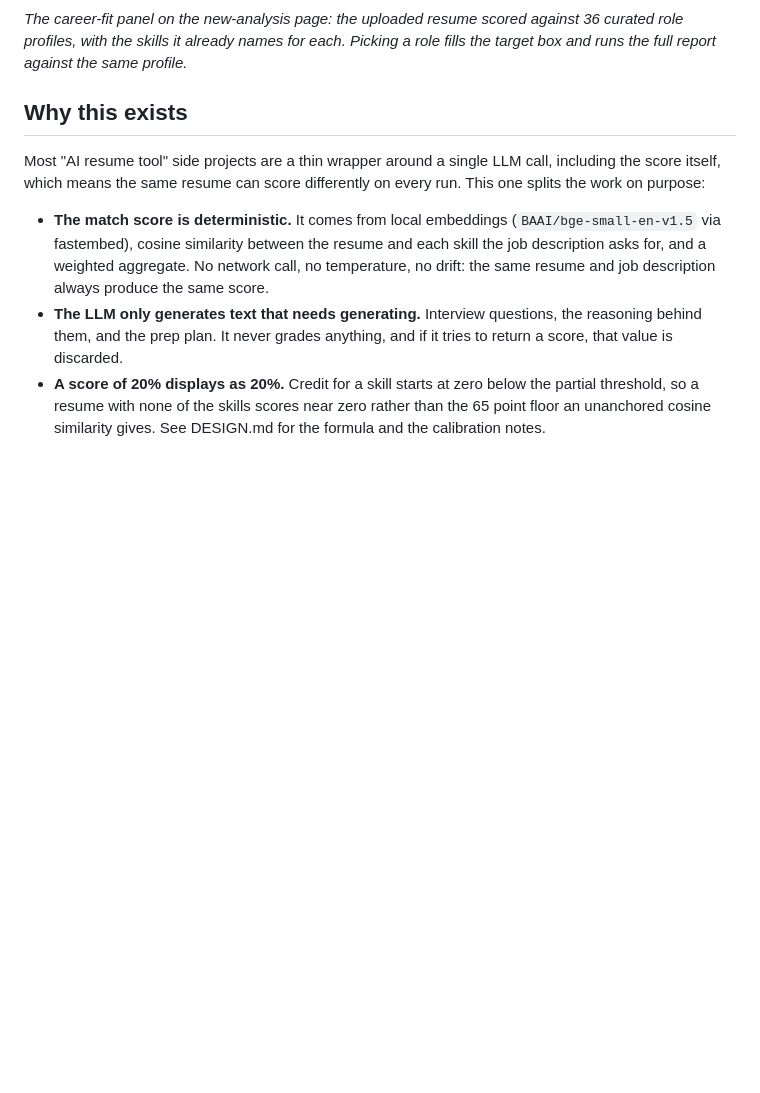
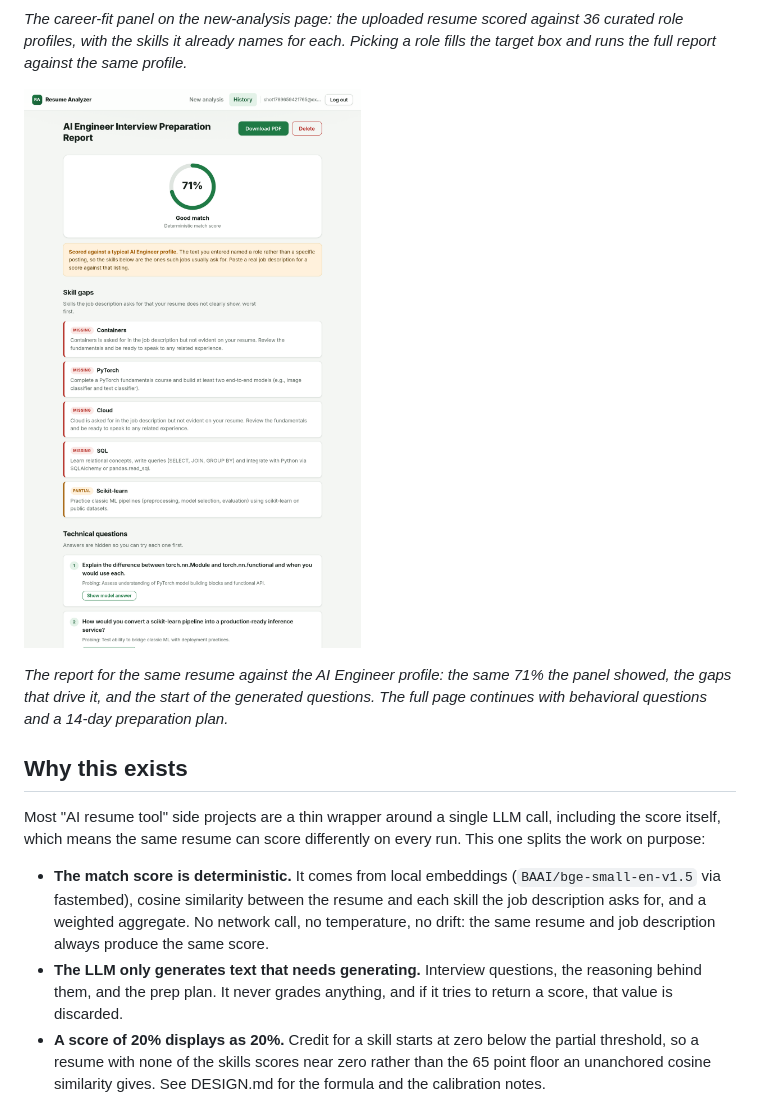
Before and after one commit to ahmadkhanraj01/resume-analyzer, a Markdown page: README.md, the part around the change. GitHub-like rendering; pictures changed too: docs/report-view.png (added); blank space fills up the shorter version.

Commit message:
docs: add report view screenshot to README

```diff
--- a/README.md
+++ b/README.md
@@ -18,8 +18,12 @@ against 36 curated role profiles, with the skills it already names for each.
 Picking a role fills the target box and runs the full report against the
 same profile.*
 
-<!-- Add a screenshot of the report view here once deployed:
-![Report view](docs/screenshot.png) -->
+![Report view with the deterministic match score, skill gaps, and generated interview questions](docs/report-view.png)
+
+*The report for the same resume against the AI Engineer profile: the same
+71% the panel showed, the gaps that drive it, and the start of the
+generated questions. The full page continues with behavioral questions and
+a 14-day preparation plan.*
 
 ## Why this exists
 
```
